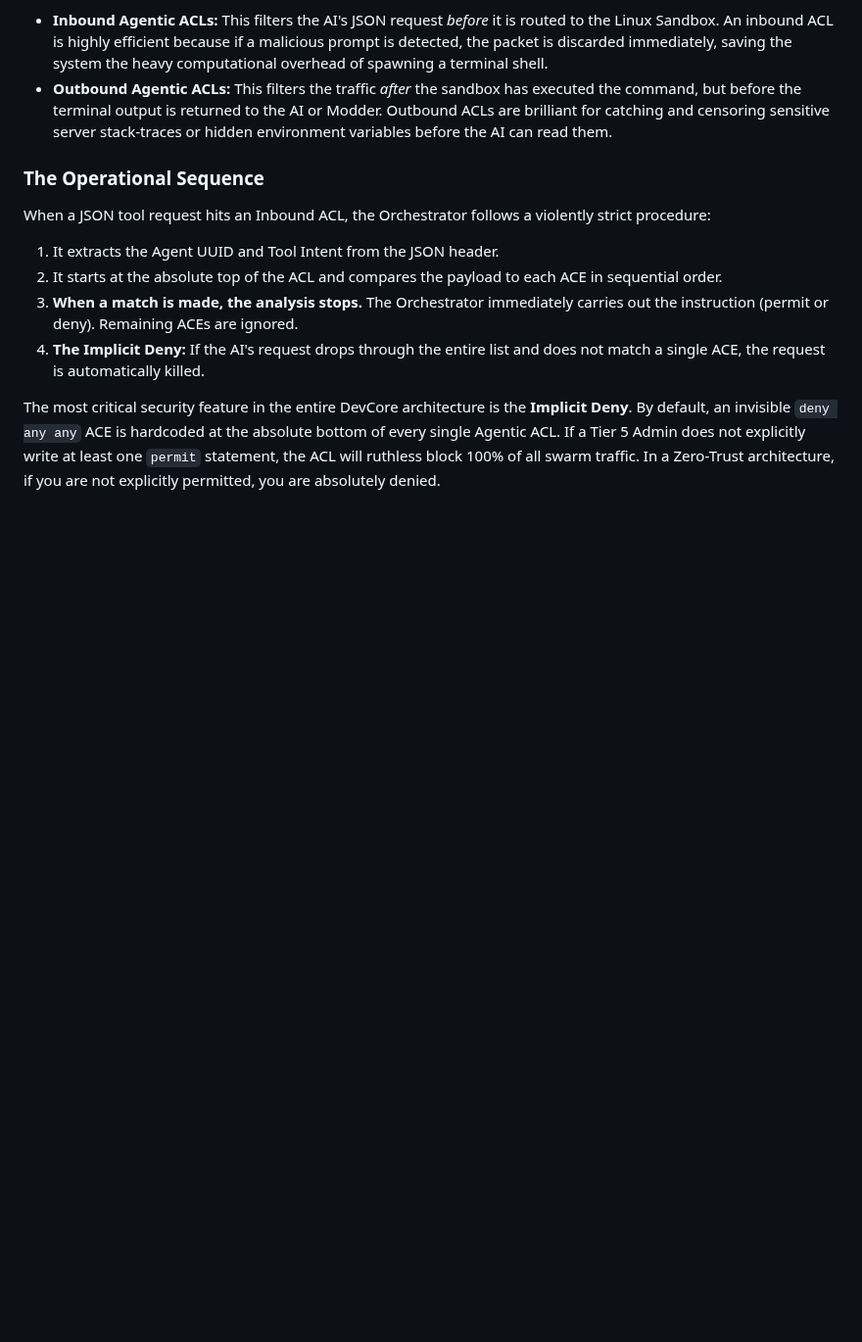
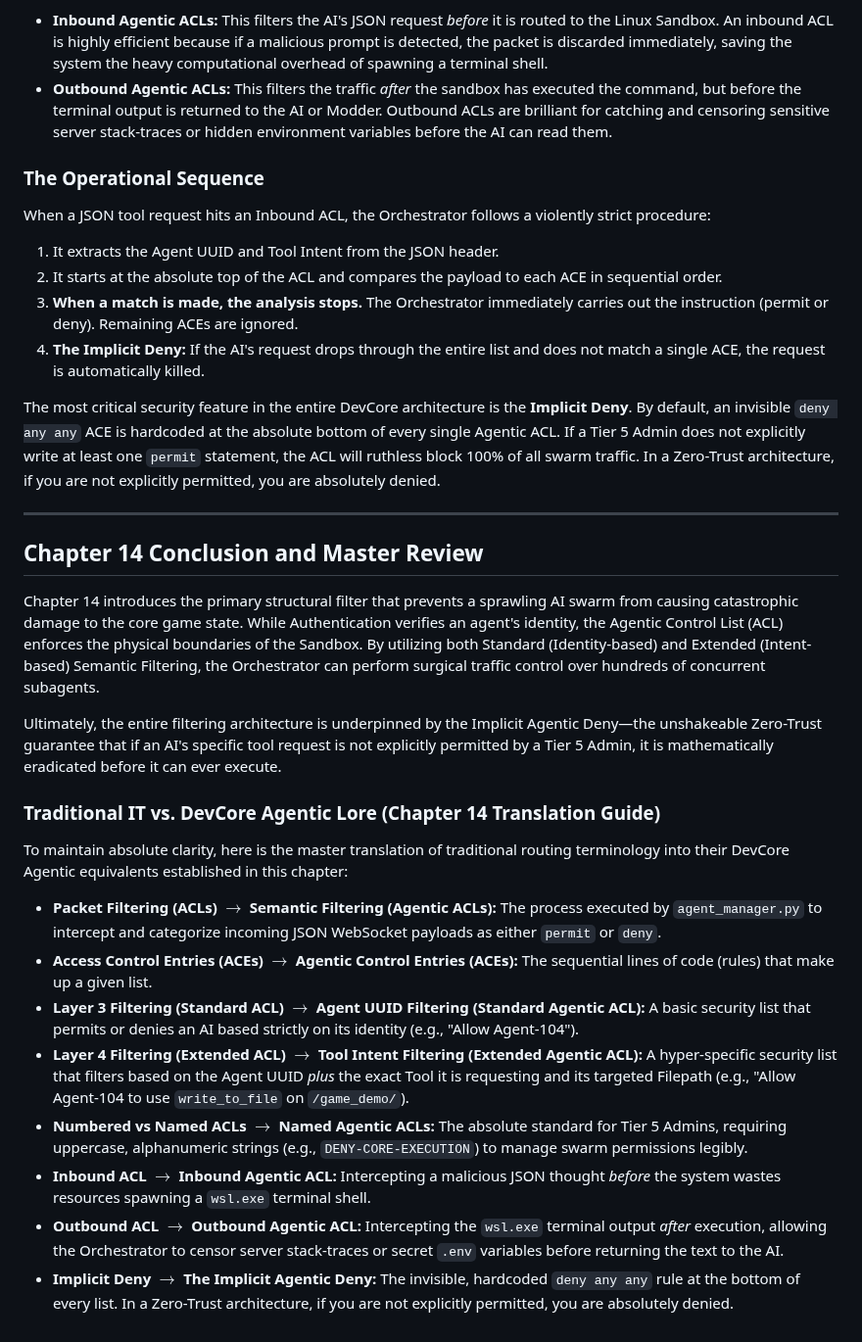
Before and after one commit to MikeyMike99/DevCore, a Markdown page: docs/Siraugga_Textbook/Chapter_14_Agentic_Control_Lists.md, the part around the change. Shown at 98% size. Drawn GitHub-style; blank space fills up the shorter version.

Commit message:
docs: Append Conclusion and Master Review to Chapter 14

```diff
--- a/docs/Siraugga_Textbook/Chapter_14_Agentic_Control_Lists.md
+++ b/docs/Siraugga_Textbook/Chapter_14_Agentic_Control_Lists.md
@@ -70,3 +70,24 @@ When a JSON tool request hits an Inbound ACL, the Orchestrator follows a violent
 4. **The Implicit Deny:** If the AI's request drops through the entire list and does not match a single ACE, the request is automatically killed.
 
 The most critical security feature in the entire DevCore architecture is the **Implicit Deny**. By default, an invisible `deny any any` ACE is hardcoded at the absolute bottom of every single Agentic ACL. If a Tier 5 Admin does not explicitly write at least one `permit` statement, the ACL will ruthless block 100% of all swarm traffic. In a Zero-Trust architecture, if you are not explicitly permitted, you are absolutely denied.
+
+---
+
+## Chapter 14 Conclusion and Master Review
+
+Chapter 14 introduces the primary structural filter that prevents a sprawling AI swarm from causing catastrophic damage to the core game state. While Authentication verifies an agent's identity, the Agentic Control List (ACL) enforces the physical boundaries of the Sandbox. By utilizing both Standard (Identity-based) and Extended (Intent-based) Semantic Filtering, the Orchestrator can perform surgical traffic control over hundreds of concurrent subagents.
+
+Ultimately, the entire filtering architecture is underpinned by the Implicit Agentic Deny—the unshakeable Zero-Trust guarantee that if an AI's specific tool request is not explicitly permitted by a Tier 5 Admin, it is mathematically eradicated before it can ever execute.
+
+### Traditional IT vs. DevCore Agentic Lore (Chapter 14 Translation Guide)
+
+To maintain absolute clarity, here is the master translation of traditional routing terminology into their DevCore Agentic equivalents established in this chapter:
+
+*   **Packet Filtering (ACLs)** $\rightarrow$ **Semantic Filtering (Agentic ACLs):** The process executed by `agent_manager.py` to intercept and categorize incoming JSON WebSocket payloads as either `permit` or `deny`.
+*   **Access Control Entries (ACEs)** $\rightarrow$ **Agentic Control Entries (ACEs):** The sequential lines of code (rules) that make up a given list.
+*   **Layer 3 Filtering (Standard ACL)** $\rightarrow$ **Agent UUID Filtering (Standard Agentic ACL):** A basic security list that permits or denies an AI based strictly on its identity (e.g., "Allow Agent-104").
+*   **Layer 4 Filtering (Extended ACL)** $\rightarrow$ **Tool Intent Filtering (Extended Agentic ACL):** A hyper-specific security list that filters based on the Agent UUID *plus* the exact Tool it is requesting and its targeted Filepath (e.g., "Allow Agent-104 to use `write_to_file` on `/game_demo/`).
+*   **Numbered vs Named ACLs** $\rightarrow$ **Named Agentic ACLs:** The absolute standard for Tier 5 Admins, requiring uppercase, alphanumeric strings (e.g., `DENY-CORE-EXECUTION`) to manage swarm permissions legibly.
+*   **Inbound ACL** $\rightarrow$ **Inbound Agentic ACL:** Intercepting a malicious JSON thought *before* the system wastes resources spawning a `wsl.exe` terminal shell.
+*   **Outbound ACL** $\rightarrow$ **Outbound Agentic ACL:** Intercepting the `wsl.exe` terminal output *after* execution, allowing the Orchestrator to censor server stack-traces or secret `.env` variables before returning the text to the AI.
+*   **Implicit Deny** $\rightarrow$ **The Implicit Agentic Deny:** The invisible, hardcoded `deny any any` rule at the bottom of every list. In a Zero-Trust architecture, if you are not explicitly permitted, you are absolutely denied.
```
